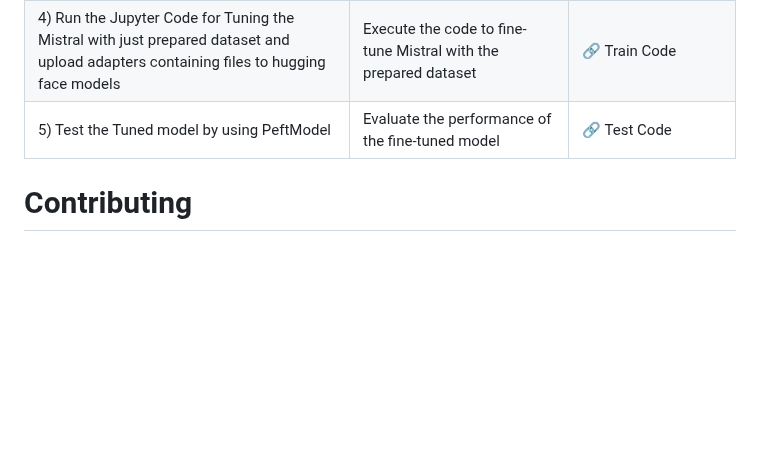
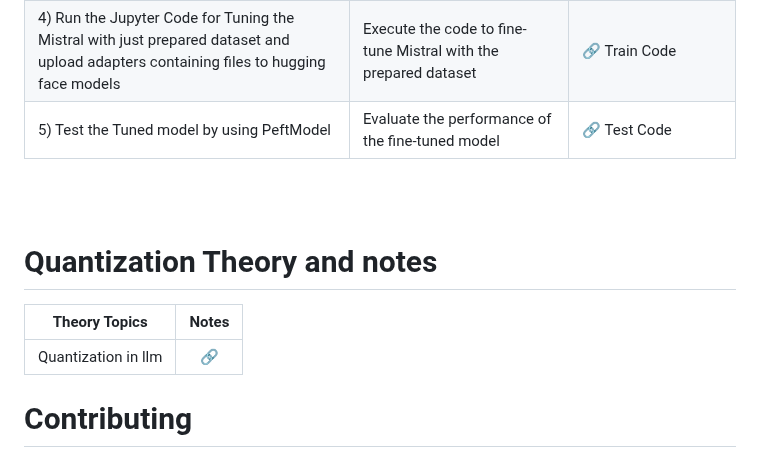
Before and after one commit to mirajdeepbhandari/GenAI_Reference, a Markdown page: README.md, the part around the change. Rendered like a GitHub page; blank space fills up the shorter version.

```diff
--- a/README.md
+++ b/README.md
@@ -53,6 +53,13 @@
 | 4) Run the Jupyter Code for Tuning the Mistral  with just prepared dataset and upload adapters containing files to hugging face models  | Execute the code to fine-tune Mistral  with the prepared dataset | [🔗](https://github.com/mirajdeepbhandari/GenAI_Reference/blob/main/llm%20finetuning/Mistral%207b%20Instruct%20v1%20model/Fine_Tuning_Mistral_7b_Instruct.ipynb) Train Code                                                                 |
 | 5) Test the Tuned model by using PeftModel                                      | Evaluate the performance of the fine-tuned model          | [🔗](https://github.com/mirajdeepbhandari/GenAI_Reference/blob/main/llm%20finetuning/Mistral%207b%20Instruct%20v1%20model/testing%20the%20fine%20tuned%20Mistral%207b%20Instruct%20chat%20model/Testing_the_Mistral_7b_model_with_PeftConfig.ipynb) Test Code |
 
+<br><br>
+# Quantization Theory and notes
+
+| Theory Topics                                       | Notes |
+| ------------------------------------------- | :-------: |
+| Quantization in llm      | [🔗](#)  |
+
 
 # Contributing
 
```
